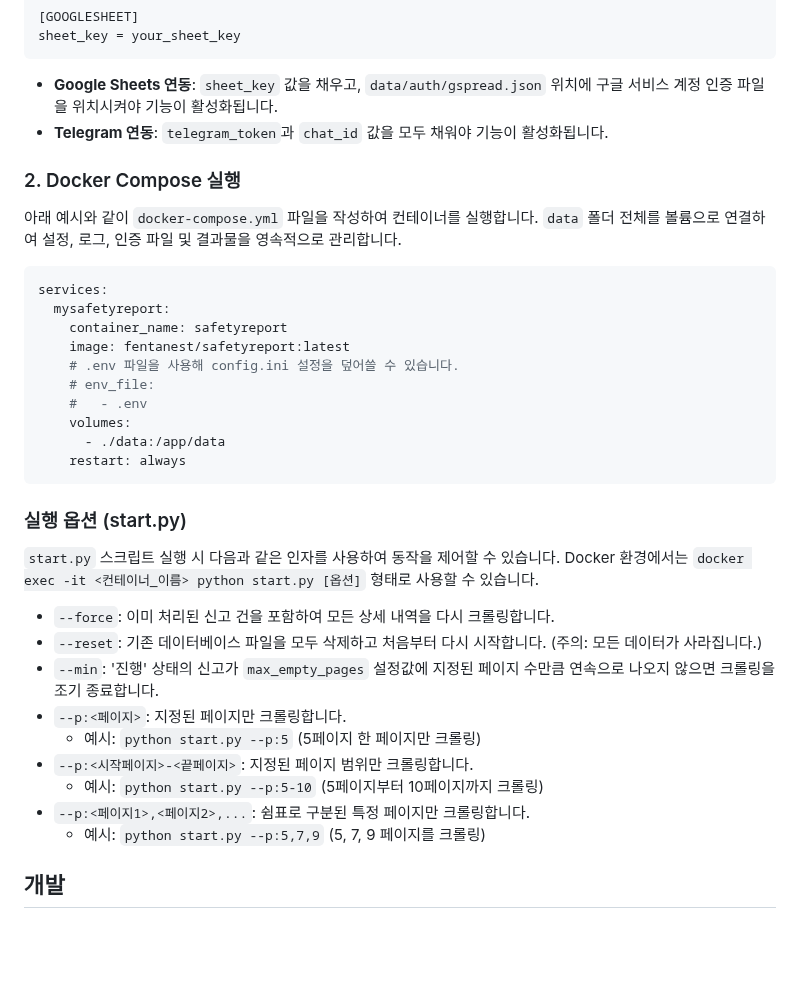
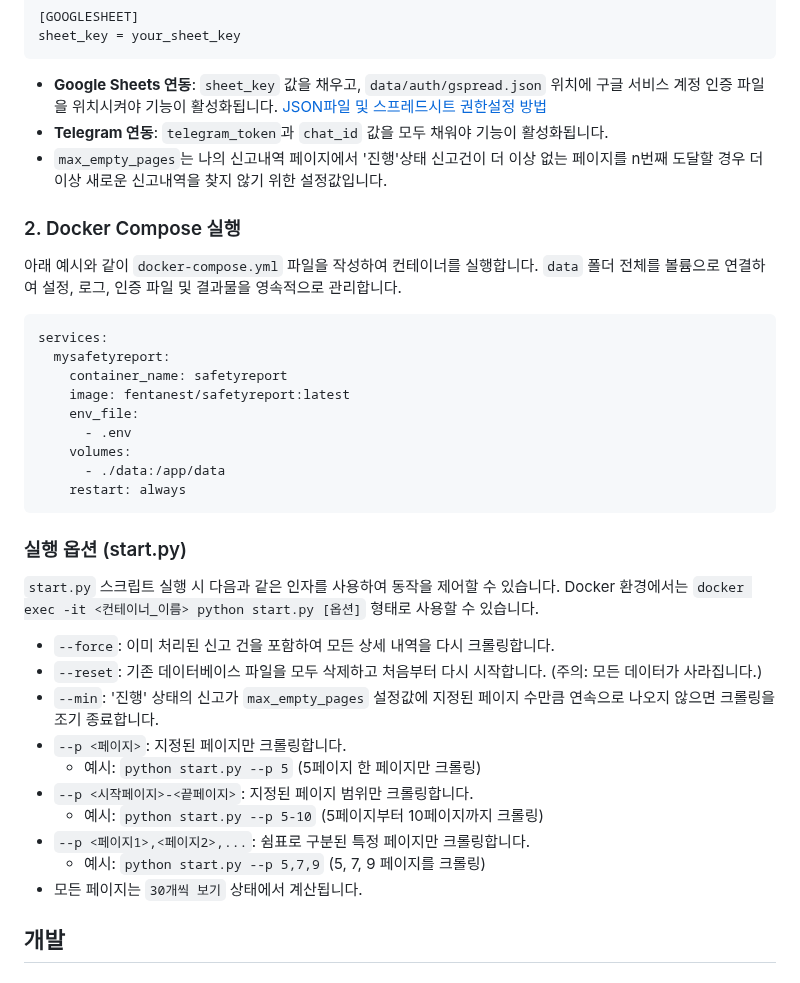
Before and after one commit to Fentanest/safetyreport, a Markdown page: README.md, the part around one of its changes. Rendered like a GitHub page; blank space fills up the shorter version.

````diff
--- a/README.md
+++ b/README.md
@@ -55,7 +80,9 @@ sheet_key = your_sheet_key
 ```
 
 - **Google Sheets 연동**: `sheet_key` 값을 채우고, `data/auth/gspread.json` 위치에 구글 서비스 계정 인증 파일을 위치시켜야 기능이 활성화됩니다.
+[JSON파일 및 스프레드시트 권한설정 방법](https://sseozytank.tistory.com/74)
 - **Telegram 연동**: `telegram_token`과 `chat_id` 값을 모두 채워야 기능이 활성화됩니다.
+- `max_empty_pages`는 나의 신고내역 페이지에서 '진행'상태 신고건이 더 이상 없는 페이지를 n번째 도달할 경우 더 이상 새로운 신고내역을 찾지 않기 위한 설정값입니다.
 
 ### 2. Docker Compose 실행
 
@@ -66,9 +93,8 @@ services:
   mysafetyreport:
     container_name: safetyreport
     image: fentanest/safetyreport:latest
-    # .env 파일을 사용해 config.ini 설정을 덮어쓸 수 있습니다.
-    # env_file:
-    #   - .env
+    env_file:
+      - .env
     volumes:
       - ./data:/app/data
     restart: always
@@ -81,12 +107,13 @@ services:
 - `--force`: 이미 처리된 신고 건을 포함하여 모든 상세 내역을 다시 크롤링합니다.
 - `--reset`: 기존 데이터베이스 파일을 모두 삭제하고 처음부터 다시 시작합니다. (주의: 모든 데이터가 사라집니다.)
 - `--min`: '진행' 상태의 신고가 `max_empty_pages` 설정값에 지정된 페이지 수만큼 연속으로 나오지 않으면 크롤링을 조기 종료합니다.
-- `--p:<페이지>`: 지정된 페이지만 크롤링합니다.
-  - 예시: `python start.py --p:5` (5페이지 한 페이지만 크롤링)
-- `--p:<시작페이지>-<끝페이지>`: 지정된 페이지 범위만 크롤링합니다.
-  - 예시: `python start.py --p:5-10` (5페이지부터 10페이지까지 크롤링)
-- `--p:<페이지1>,<페이지2>,...`: 쉼표로 구분된 특정 페이지만 크롤링합니다.
-  - 예시: `python start.py --p:5,7,9` (5, 7, 9 페이지를 크롤링)
+- `--p <페이지>`: 지정된 페이지만 크롤링합니다.
+  - 예시: `python start.py --p 5` (5페이지 한 페이지만 크롤링)
+- `--p <시작페이지>-<끝페이지>`: 지정된 페이지 범위만 크롤링합니다.
+  - 예시: `python start.py --p 5-10` (5페이지부터 10페이지까지 크롤링)
+- `--p <페이지1>,<페이지2>,...`: 쉼표로 구분된 특정 페이지만 크롤링합니다.
+  - 예시: `python start.py --p 5,7,9` (5, 7, 9 페이지를 크롤링)
+- 모든 페이지는 `30개씩 보기` 상태에서 계산됩니다.
 
 ## 개발
 
````
Also changed, not shown: other parts of README.md (+31 -6 lines).
